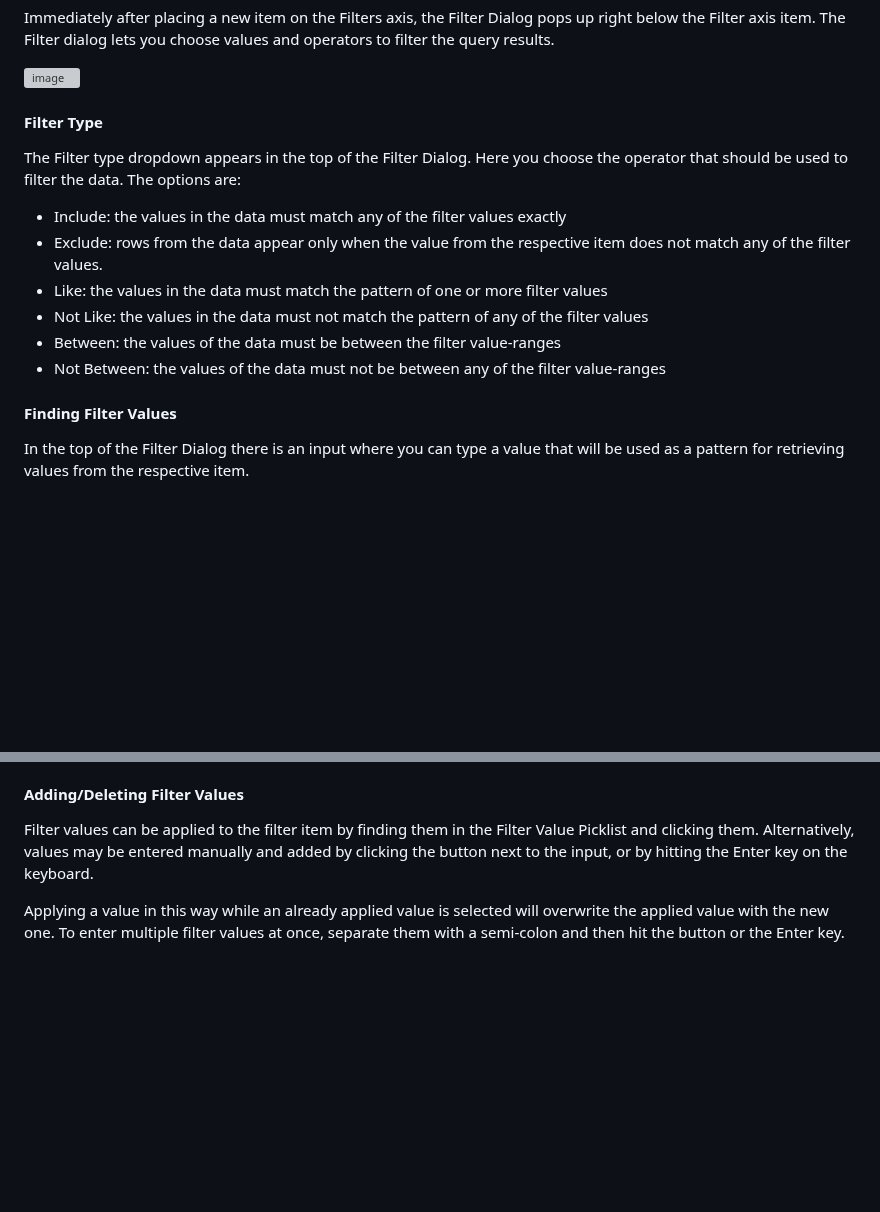
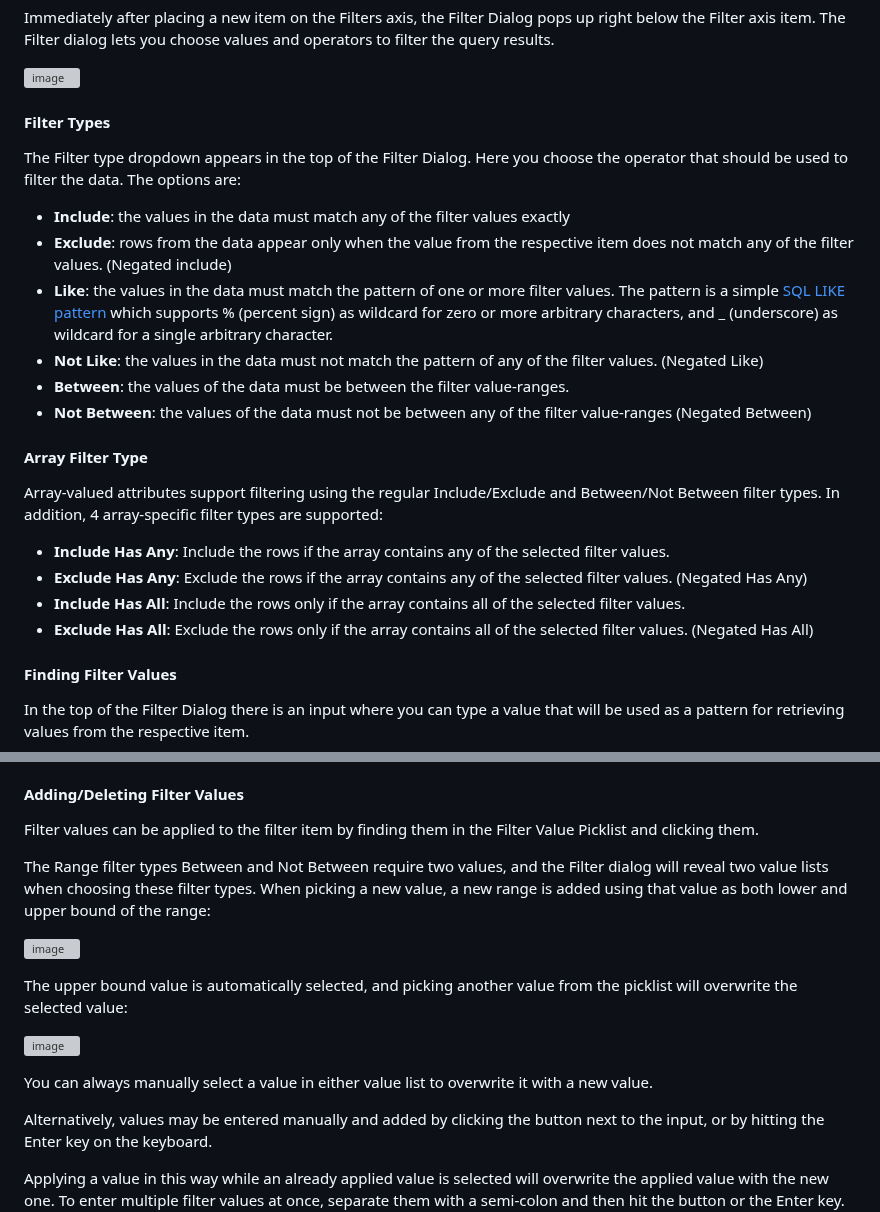
Before and after one commit to rpbouman/huey, a Markdown page: README.md, 2 parts joined by grey strips. Drawn GitHub-style; blank space fills up the shorter version; grey boxes are pictures that could not be loaded.

Commit message:
Update README.md
More Documentation on using the filter dialog

```diff
--- a/README.md
+++ b/README.md
@@ -219,14 +219,24 @@ Immediately after placing a new item on the Filters axis, the Filter Dialog pops
 
 ![image](https://github.com/user-attachments/assets/beae75ae-b158-4e26-b30b-958bffd4f222)
 
-#### Filter Type
+#### Filter Types
+
 The Filter type dropdown appears in the top of the Filter Dialog. Here you choose the operator that should be used to filter the data. The options are:
-- Include: the values in the data must match any of the filter values exactly
-- Exclude: rows from the data appear only when the value from the respective item does not match any of the filter values.
-- Like: the values in the data must match the pattern of one or more filter values
-- Not Like: the values in the data must not match the pattern of any of the filter values
-- Between: the values of the data must be between the filter value-ranges
-- Not Between: the values of the data must not be between any of the filter value-ranges
+- __Include__: the values in the data must match any of the filter values exactly
+- __Exclude__: rows from the data appear only when the value from the respective item does not match any of the filter values. (Negated include)
+- __Like__: the values in the data must match the pattern of one or more filter values. The pattern is a simple [SQL LIKE pattern](https://duckdb.org/docs/sql/functions/pattern_matching.html#like) which supports % (percent sign) as wildcard for zero or more arbitrary characters, and _ (underscore) as wildcard for a single arbitrary character.
+- __Not Like__: the values in the data must not match the pattern of any of the filter values. (Negated Like)
+- __Between__: the values of the data must be between the filter value-ranges.
+- __Not Between__: the values of the data must not be between any of the filter value-ranges (Negated Between)
+
+#### Array Filter Type
+
+Array-valued attributes support filtering using the regular Include/Exclude and Between/Not Between filter types. In addition, 4 array-specific filter types are supported:
+
+- __Include Has Any__: Include the rows if the array contains any of the selected filter values.
+- __Exclude Has Any__: Exclude the rows if the array contains any of the selected filter values. (Negated Has Any)
+- __Include Has All__: Include the rows only if the array contains all of the selected filter values.
+- __Exclude Has All__: Exclude the rows only if the array contains all of the selected filter values. (Negated Has All)
 
 #### Finding Filter Values
 In the top of the Filter Dialog there is an input where you can type a value that will be used as a pattern for retrieving values from the respective item.
@@ -248,6 +258,18 @@ Right above the input, there appear two checkboxes:
 #### Adding/Deleting Filter Values
 
 Filter values can be applied to the filter item by finding them in the Filter Value Picklist and clicking them.
+
+The Range filter types Between and Not Between require two values, and the Filter dialog will reveal two value lists when choosing these filter types.
+When picking a new value, a new range is added using that value as both lower and upper bound of the range:
+
+![image](https://github.com/user-attachments/assets/4937056f-bf7a-4032-a8d3-a3d7fc54384f)
+
+The upper bound value is automatically selected, and picking another value from the picklist will overwrite the selected value:
+
+![image](https://github.com/user-attachments/assets/03d2fa78-a0b3-4c2e-b1c9-95a3b8ddd425)
+
+You can always manually select a value in either value list to overwrite it with a new value.
+
 Alternatively, values may be entered manually and added by clicking the button next to the input, or by hitting the Enter key on the keyboard.
 
 Applying a value in this way while an already applied value is selected will overwrite the applied value with the new one.
```
